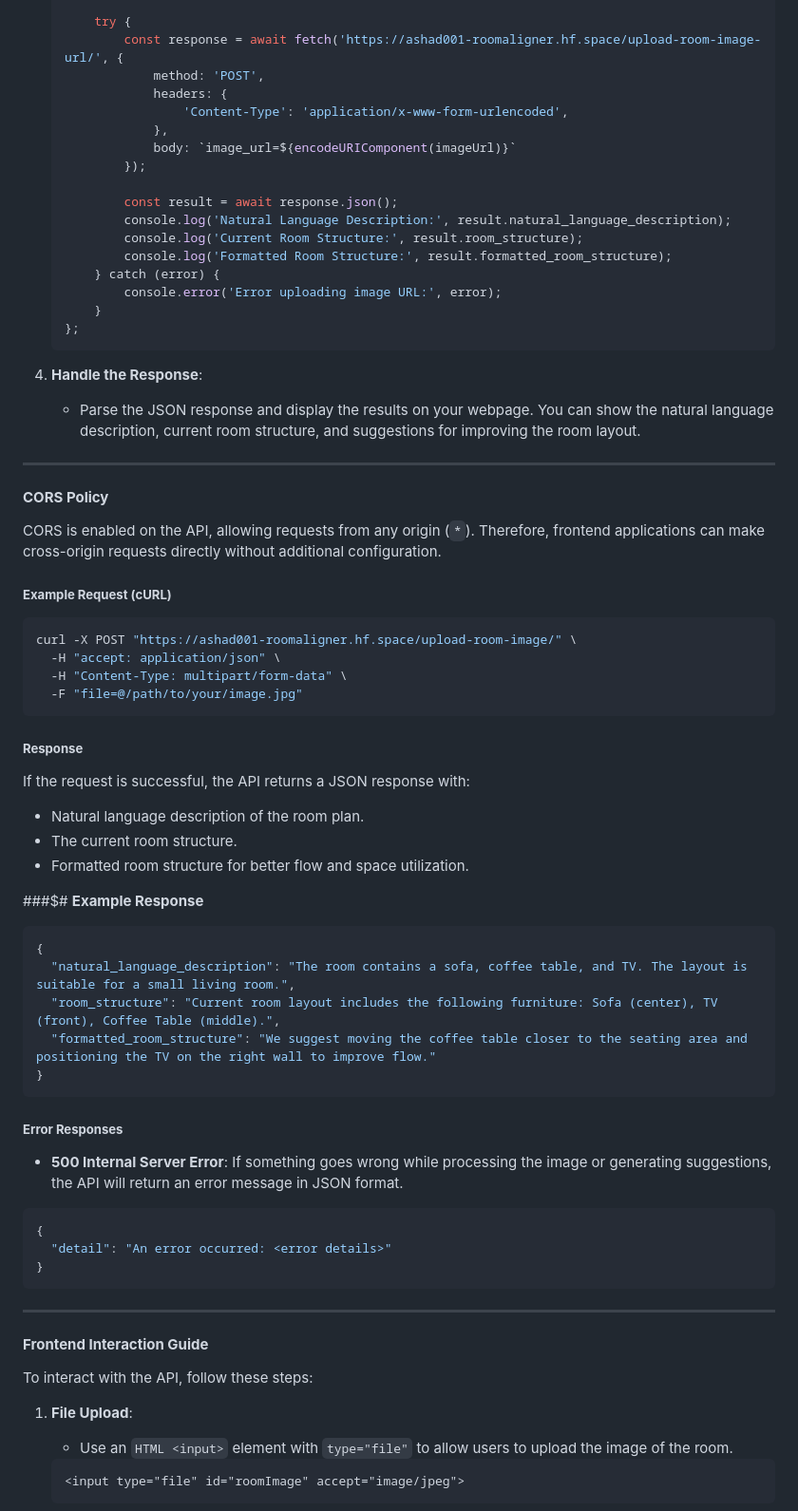
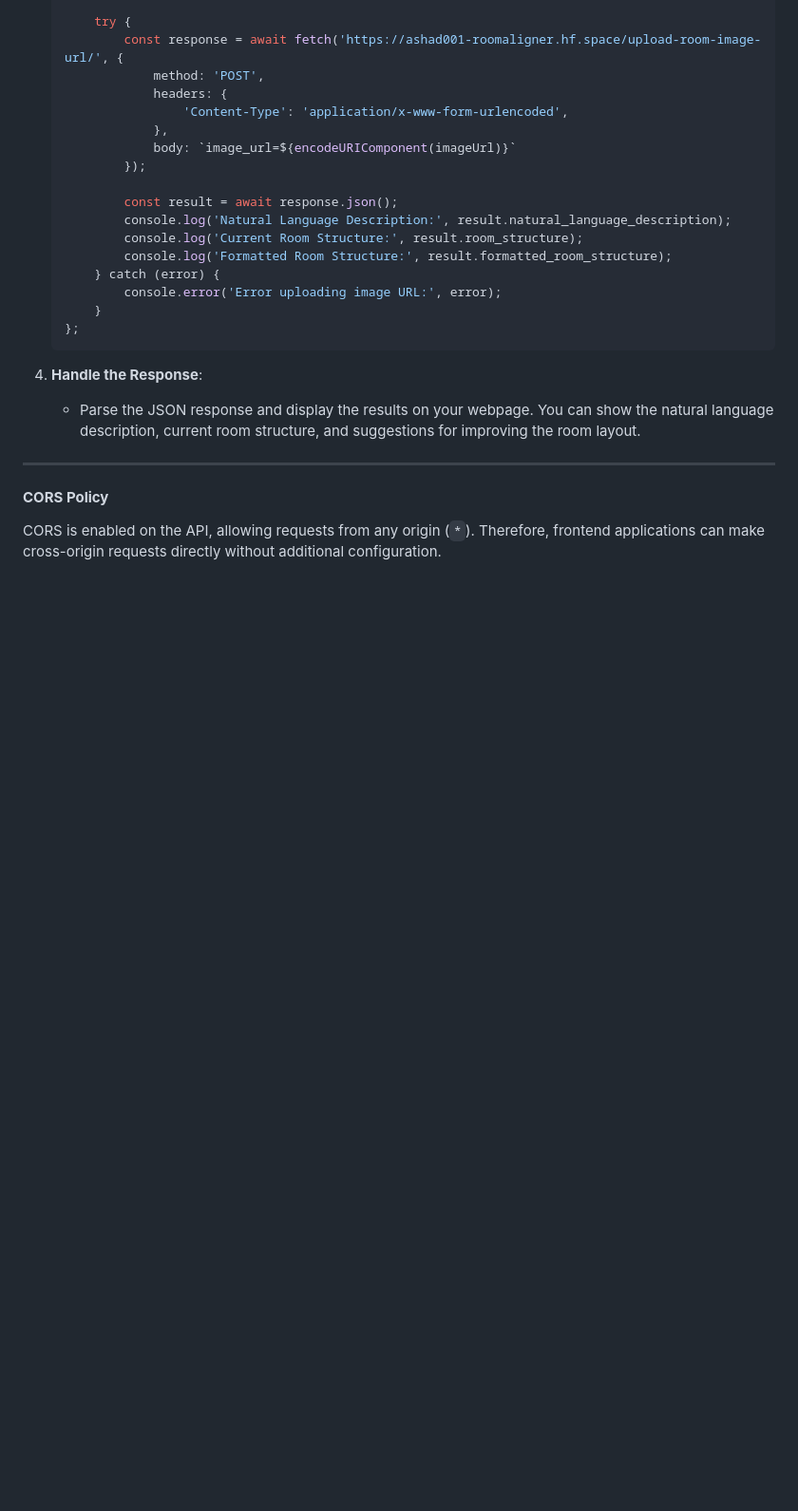
Before and after one commit to Ashad001/RoomAligner, a Markdown page: readme.md, the part around one of its changes. Shown at 95% size. Drawn GitHub-style; folded sections open; blank space fills up the shorter version.

````diff
--- a/readme.md
+++ b/readme.md
@@ -243,52 +243,3 @@ CORS is enabled on the API, allowing requests from any origin (`*`). Therefore,
 </details>
 
 
-##### **Example Request (cURL)**
-
-```bash
-curl -X POST "https://ashad001-roomaligner.hf.space/upload-room-image/" \
-  -H "accept: application/json" \
-  -H "Content-Type: multipart/form-data" \
-  -F "file=@/path/to/your/image.jpg"
-```
-
-##### **Response**
-
-If the request is successful, the API returns a JSON response with:
-- Natural language description of the room plan.
-- The current room structure.
-- Formatted room structure for better flow and space utilization.
-
-###$# **Example Response**
-
-```json
-{
-  "natural_language_description": "The room contains a sofa, coffee table, and TV. The layout is suitable for a small living room.",
-  "room_structure": "Current room layout includes the following furniture: Sofa (center), TV (front), Coffee Table (middle).",
-  "formatted_room_structure": "We suggest moving the coffee table closer to the seating area and positioning the TV on the right wall to improve flow."
-}
-```
-
-##### **Error Responses**
-
-- **500 Internal Server Error**: If something goes wrong while processing the image or generating suggestions, the API will return an error message in JSON format.
-
-```json
-{
-  "detail": "An error occurred: <error details>"
-}
-```
-
----
-
-#### **Frontend Interaction Guide**
-
-To interact with the API, follow these steps:
-
-1. **File Upload**:
-   - Use an `HTML <input>` element with `type="file"` to allow users to upload the image of the room.
-
-   ```html
-   <input type="file" id="roomImage" accept="image/jpeg">
-   ```
-
````
Also changed, not shown: other parts of readme.md (+0 -41 lines).
